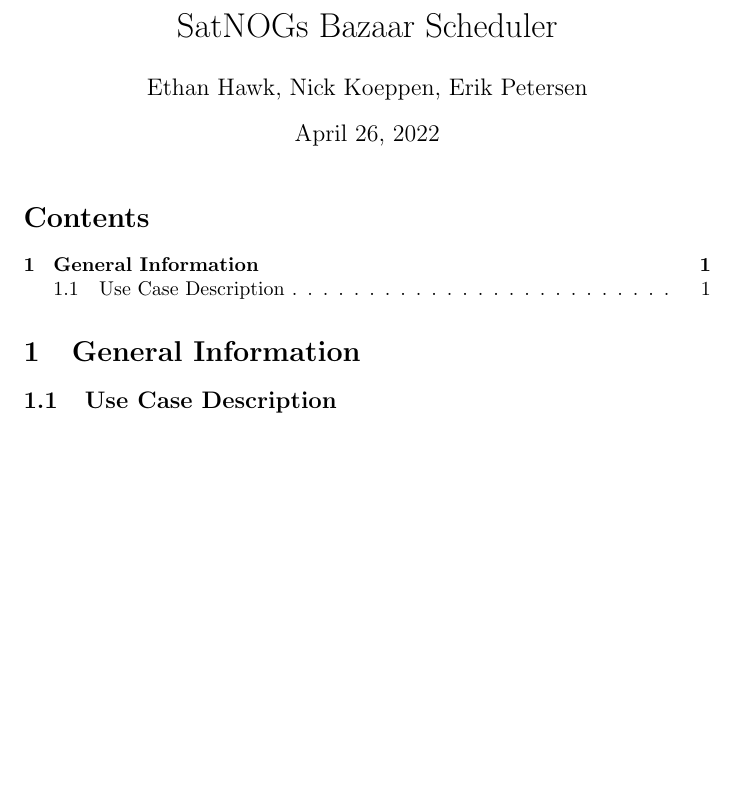
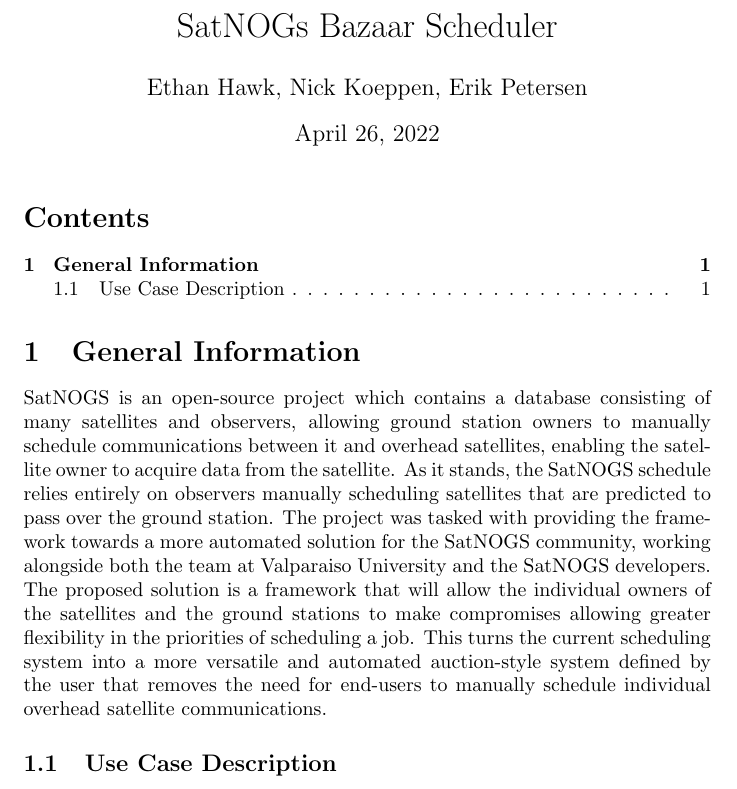
Before and after one commit to echawk/cs358-project, a LaTeX document (documentation/spec.tex): part of the page, cut so that both start at the same text, the shorter picture padded with empty space. Compiled offline with pdfLaTeX.

Commit message:
documentation: add abstract

```diff
--- a/documentation/spec.tex
+++ b/documentation/spec.tex
@@ -7,7 +7,20 @@
 
 \maketitle
 \tableofcontents
+
 \section{General Information}
+
+SatNOGS is an open-source project which contains a database consisting of many satellites and observers,
+allowing ground station owners to manually schedule communications between it and overhead satellites,
+enabling the satellite owner to acquire data from the satellite. As it stands, the SatNOGS schedule
+relies entirely on observers manually scheduling satellites that are predicted to pass over the ground
+station. The project was tasked with providing the framework towards a more automated solution for the
+SatNOGS community, working alongside both the team at Valparaiso University and the SatNOGS developers.
+The proposed solution is a framework that will allow the individual owners of the satellites and the
+ground stations to make compromises allowing greater flexibility in the priorities of scheduling a job.
+This turns the current scheduling system into a more versatile and automated auction-style system
+defined by the user that removes the need for end-users to manually schedule individual overhead satellite
+communications.
 
 \subsection{Use Case Description}
 
```
